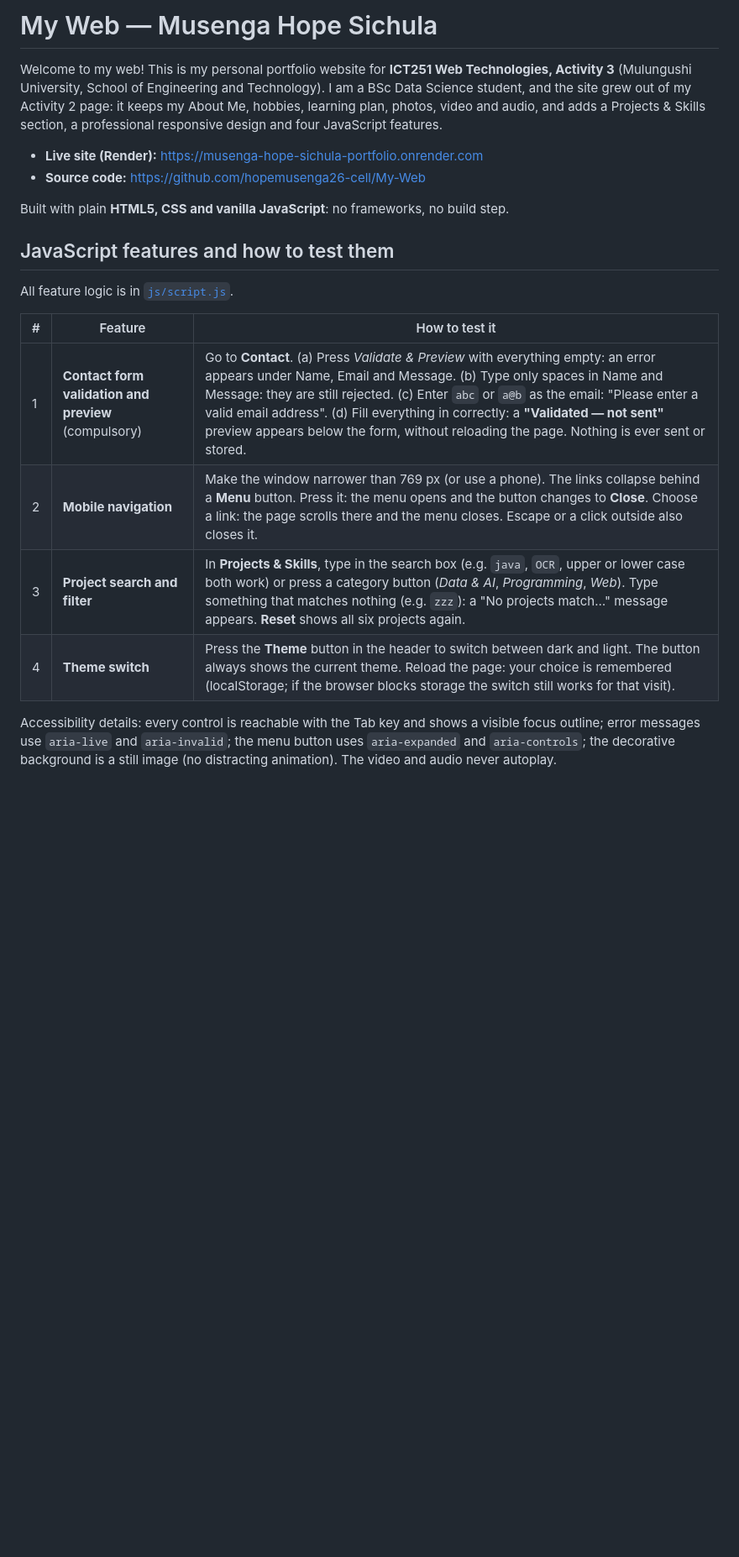
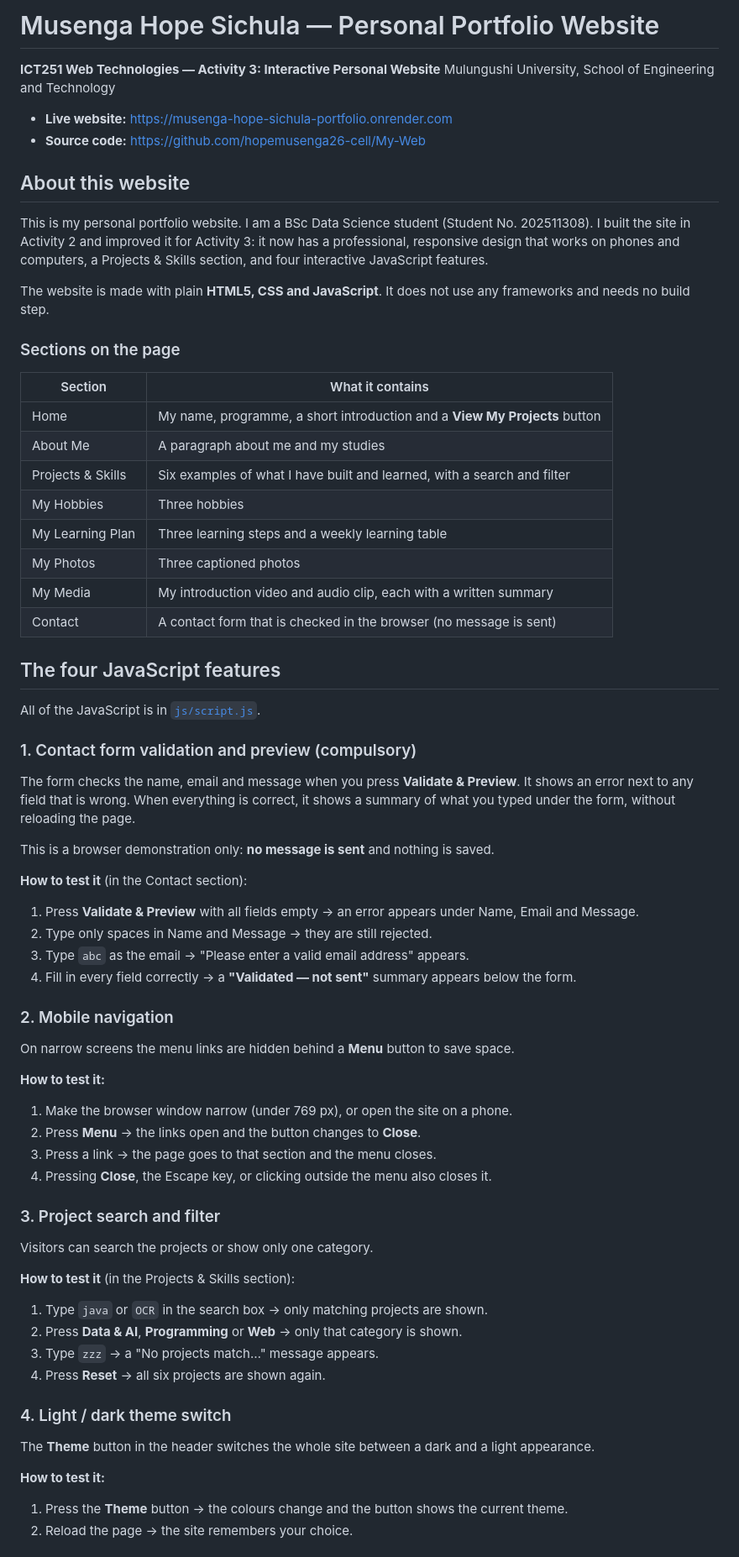
Before and after one commit to hopemusenga26-cell/My-Web, a Markdown page: README.md, the part around one of its changes. Shown at 84% size. GitHub-like rendering; blank space fills up the shorter version.

Commit message:
Rewrite README in plain language
Clearer overview, a table of page sections, step-by-step tests for
each JavaScript feature, simpler local-viewing and Render instructions.

```diff
--- a/README.md
+++ b/README.md
@@ -1,26 +1,81 @@
-# My Web — Musenga Hope Sichula
+# Musenga Hope Sichula — Personal Portfolio Website
 
-Welcome to my web! This is my personal portfolio website for **ICT251 Web Technologies, Activity 3**
-(Mulungushi University, School of Engineering and Technology). I am a BSc Data Science student, and the
-site grew out of my Activity 2 page: it keeps my About Me, hobbies, learning plan, photos, video and audio,
-and adds a Projects & Skills section, a professional responsive design and four JavaScript features.
+**ICT251 Web Technologies — Activity 3: Interactive Personal Website**
+Mulungushi University, School of Engineering and Technology
 
-- **Live site (Render):** https://musenga-hope-sichula-portfolio.onrender.com
+- **Live website:** https://musenga-hope-sichula-portfolio.onrender.com
 - **Source code:** https://github.com/hopemusenga26-cell/My-Web
 
-Built with plain **HTML5, CSS and vanilla JavaScript**: no frameworks, no build step.
+## About this website
 
-## JavaScript features and how to test them
+This is my personal portfolio website. I am a BSc Data Science student (Student No. 202511308).
+I built the site in Activity 2 and improved it for Activity 3: it now has a professional, responsive
+design that works on phones and computers, a Projects & Skills section, and four interactive
+JavaScript features.
 
-All feature logic is in [`js/script.js`](js/script.js).
+The website is made with plain **HTML5, CSS and JavaScript**. It does not use any frameworks
+and needs no build step.
 
-| # | Feature | How to test it |
-|---|---------|----------------|
-| 1 | **Contact form validation and preview** (compulsory) | Go to **Contact**. (a) Press *Validate & Preview* with everything empty: an error appears under Name, Email and Message. (b) Type only spaces in Name and Message: they are still rejected. (c) Enter `abc` or `a@b` as the email: "Please enter a valid email address". (d) Fill everything in correctly: a **"Validated — not sent"** preview appears below the form, without reloading the page. Nothing is ever sent or stored. |
-| 2 | **Mobile navigation** | Make the window narrower than 769 px (or use a phone). The links collapse behind a **Menu** button. Press it: the menu opens and the button changes to **Close**. Choose a link: the page scrolls there and the menu closes. Escape or a click outside also closes it. |
-| 3 | **Project search and filter** | In **Projects & Skills**, type in the search box (e.g. `java`, `OCR`, upper or lower case both work) or press a category button (*Data & AI*, *Programming*, *Web*). Type something that matches nothing (e.g. `zzz`): a "No projects match…" message appears. **Reset** shows all six projects again. |
-| 4 | **Theme switch** | Press the **Theme** button in the header to switch between dark and light. The button always shows the current theme. Reload the page: your choice is remembered (localStorage; if the browser blocks storage the switch still works for that visit). |
+### Sections on the page
 
-Accessibility details: every control is reachable with the Tab key and shows a visible focus outline;
-error messages use `aria-live` and `aria-invalid`; the menu button uses `aria-expanded` and `aria-controls`;
-the decorative background is a still image (no distracting animation). The video and audio never autoplay.
+| Section | What it contains |
+|---|---|
+| Home | My name, programme, a short introduction and a **View My Projects** button |
+| About Me | A paragraph about me and my studies |
+| Projects & Skills | Six examples of what I have built and learned, with a search and filter |
+| My Hobbies | Three hobbies |
+| My Learning Plan | Three learning steps and a weekly learning table |
+| My Photos | Three captioned photos |
+| My Media | My introduction video and audio clip, each with a written summary |
+| Contact | A contact form that is checked in the browser (no message is sent) |
+
+## The four JavaScript features
+
+All of the JavaScript is in [`js/script.js`](js/script.js).
+
+### 1. Contact form validation and preview (compulsory)
+
+The form checks the name, email and message when you press **Validate & Preview**. It shows an
+error next to any field that is wrong. When everything is correct, it shows a summary of what you
+typed under the form, without reloading the page.
+
+This is a browser demonstration only: **no message is sent** and nothing is saved.
+
+**How to test it** (in the Contact section):
+
+1. Press **Validate & Preview** with all fields empty → an error appears under Name, Email and Message.
+2. Type only spaces in Name and Message → they are still rejected.
+3. Type `abc` as the email → "Please enter a valid email address" appears.
+4. Fill in every field correctly → a **"Validated — not sent"** summary appears below the form.
+
+### 2. Mobile navigation
+
+On narrow screens the menu links are hidden behind a **Menu** button to save space.
+
+**How to test it:**
+
+1. Make the browser window narrow (under 769 px), or open the site on a phone.
+2. Press **Menu** → the links open and the button changes to **Close**.
+3. Press a link → the page goes to that section and the menu closes.
+4. Pressing **Close**, the Escape key, or clicking outside the menu also closes it.
+
+### 3. Project search and filter
+
+Visitors can search the projects or show only one category.
+
+**How to test it** (in the Projects & Skills section):
+
+1. Type `java` or `OCR` in the search box → only matching projects are shown.
+2. Press **Data & AI**, **Programming** or **Web** → only that category is shown.
+3. Type `zzz` → a "No projects match…" message appears.
+4. Press **Reset** → all six projects are shown again.
+
+### 4. Light / dark theme switch
+
+The **Theme** button in the header switches the whole site between a dark and a light appearance.
+
+**How to test it:**
+
+1. Press the **Theme** button → the colours change and the button shows the current theme.
+2. Reload the page → the site remembers your choice.
+
```
Also changed, not shown: other parts of README.md (+31 -25 lines).
